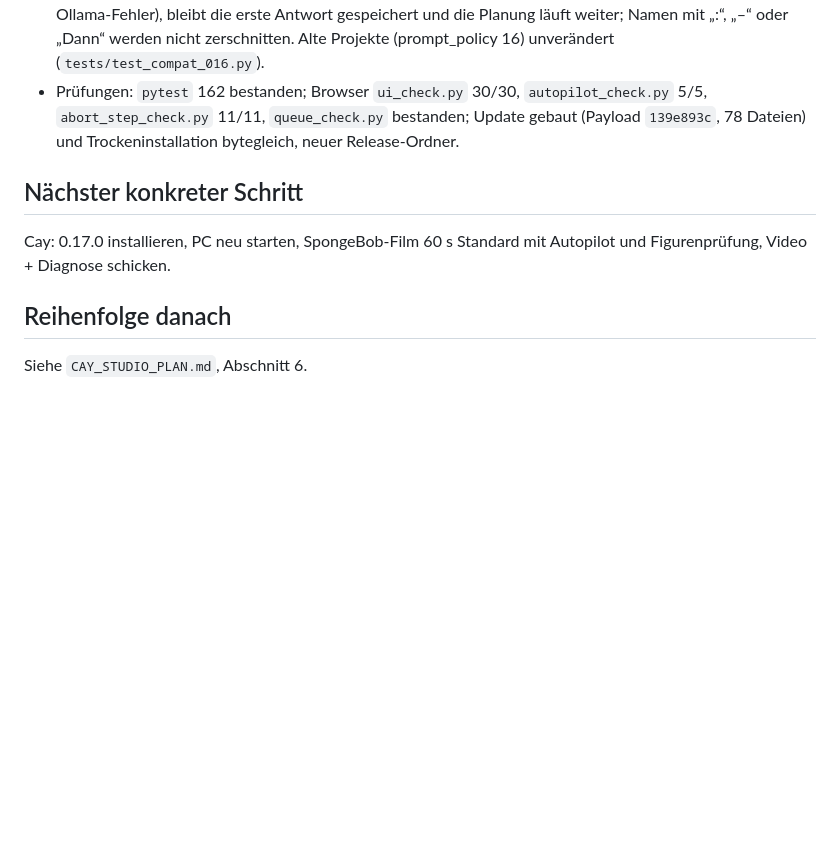
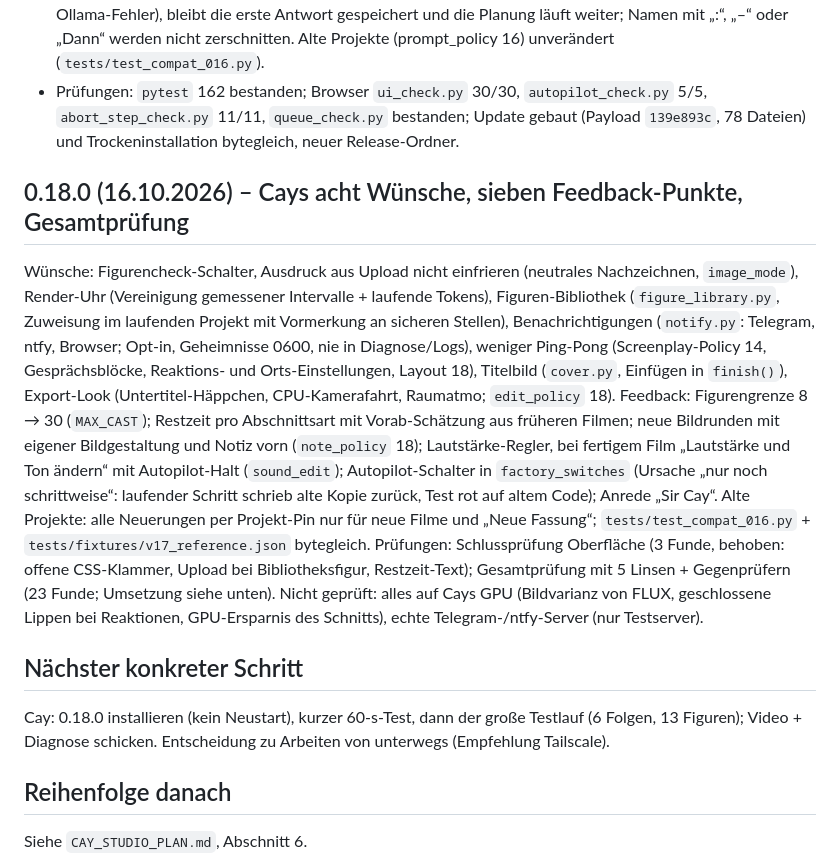
Before and after one commit to CaybyAli/Cay-Ki_Studio, a Markdown page: CAY_STUDIO_STATUS.md, the part around one of its changes. GitHub-like rendering; blank space fills up the shorter version.

Commit message:
Status: 0.18.0 section
Co-Authored-By: Claude Opus 5.5 <noreply@anthropic.com>
Claude-Session: https://claude.ai/code/session_01V8J6621vwmRjtSZm1swauE

```diff
--- a/CAY_STUDIO_STATUS.md
+++ b/CAY_STUDIO_STATUS.md
@@ -134,8 +134,15 @@ Analyse: Video (Einzelbilder, silencedetect: 2,2–4,5 s Stille nach jeder Zeile
 - Schlussprüfung (Abstürze/Einbindung, 2 bestätigt, behoben): Fällt die KI-Rückfrage aus (Zeitüberschreitung, Ollama-Fehler), bleibt die erste Antwort gespeichert und die Planung läuft weiter; Namen mit „:“, „–“ oder „Dann“ werden nicht zerschnitten. Alte Projekte (prompt_policy 16) unverändert (`tests/test_compat_016.py`).
 - Prüfungen: `pytest` 162 bestanden; Browser `ui_check.py` 30/30, `autopilot_check.py` 5/5, `abort_step_check.py` 11/11, `queue_check.py` bestanden; Update gebaut (Payload `139e893c`, 78 Dateien) und Trockeninstallation bytegleich, neuer Release-Ordner.
 
+## 0.18.0 (16.10.2026) – Cays acht Wünsche, sieben Feedback-Punkte, Gesamtprüfung
+Wünsche: Figurencheck-Schalter, Ausdruck aus Upload nicht einfrieren (neutrales Nachzeichnen, `image_mode`), Render-Uhr (Vereinigung gemessener Intervalle + laufende Tokens), Figuren-Bibliothek (`figure_library.py`, Zuweisung im laufenden Projekt mit Vormerkung an sicheren Stellen), Benachrichtigungen (`notify.py`: Telegram, ntfy, Browser; Opt-in, Geheimnisse 0600, nie in Diagnose/Logs), weniger Ping-Pong (Screenplay-Policy 14, Gesprächsblöcke, Reaktions- und Orts-Einstellungen, Layout 18), Titelbild (`cover.py`, Einfügen in `finish()`), Export-Look (Untertitel-Häppchen, CPU-Kamerafahrt, Raumatmo; `edit_policy` 18).
+Feedback: Figurengrenze 8 → 30 (`MAX_CAST`); Restzeit pro Abschnittsart mit Vorab-Schätzung aus früheren Filmen; neue Bildrunden mit eigener Bildgestaltung und Notiz vorn (`note_policy` 18); Lautstärke-Regler, bei fertigem Film „Lautstärke und Ton ändern“ mit Autopilot-Halt (`sound_edit`); Autopilot-Schalter in `factory_switches` (Ursache „nur noch schrittweise“: laufender Schritt schrieb alte Kopie zurück, Test rot auf altem Code); Anrede „Sir Cay“.
+Alte Projekte: alle Neuerungen per Projekt-Pin nur für neue Filme und „Neue Fassung“; `tests/test_compat_016.py` + `tests/fixtures/v17_reference.json` bytegleich.
+Prüfungen: Schlussprüfung Oberfläche (3 Funde, behoben: offene CSS-Klammer, Upload bei Bibliotheksfigur, Restzeit-Text); Gesamtprüfung mit 5 Linsen + Gegenprüfern (23 Funde; Umsetzung siehe unten).
+Nicht geprüft: alles auf Cays GPU (Bildvarianz von FLUX, geschlossene Lippen bei Reaktionen, GPU-Ersparnis des Schnitts), echte Telegram-/ntfy-Server (nur Testserver).
+
 ## Nächster konkreter Schritt
-Cay: 0.17.0 installieren, PC neu starten, SpongeBob-Film 60 s Standard mit Autopilot und Figurenprüfung, Video + Diagnose schicken.
+Cay: 0.18.0 installieren (kein Neustart), kurzer 60-s-Test, dann der große Testlauf (6 Folgen, 13 Figuren); Video + Diagnose schicken. Entscheidung zu Arbeiten von unterwegs (Empfehlung Tailscale).
 
 ## Reihenfolge danach
 Siehe `CAY_STUDIO_PLAN.md`, Abschnitt 6.
```
Also changed, not shown: other parts of CAY_STUDIO_STATUS.md (+1 -1 lines).
